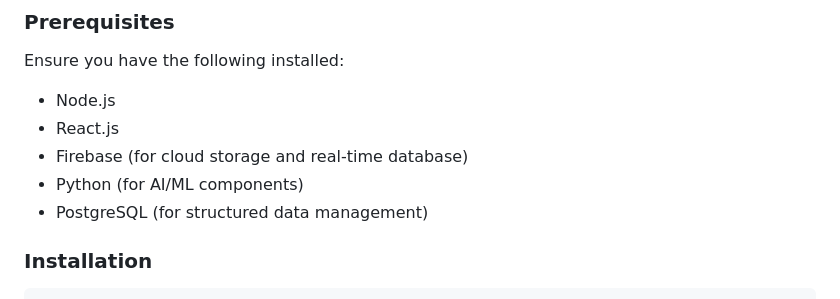
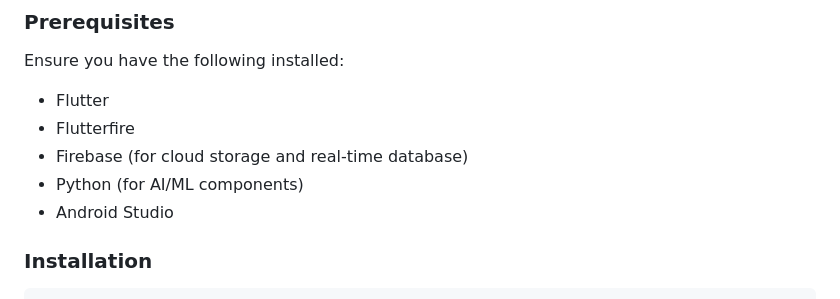
Before and after one commit to Soumaditya-Kashyap/SustAiN_SC2025, a Markdown page: README.md, the part around the change. GitHub-like rendering.

````diff
--- a/README.md
+++ b/README.md
@@ -66,11 +66,12 @@ Additionally, the system features **AI-driven disaster prediction models**, real
 
 ### Prerequisites
 Ensure you have the following installed:
-- Node.js
-- React.js
+- Flutter
+- Flutterfire
 - Firebase (for cloud storage and real-time database)
 - Python (for AI/ML components)
-- PostgreSQL (for structured data management)
+- Android Studio
+
 
 ### Installation
 ```bash
````
